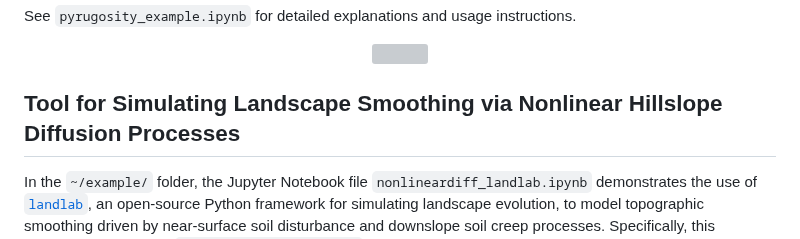
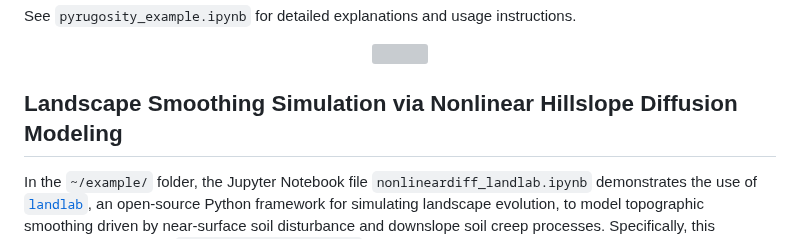
Before and after one commit to GeoLarryLai/pyTopoComplexity, a Markdown page: README.md, the part around the change. Drawn GitHub-style; grey boxes are pictures that could not be loaded.

```diff
--- a/README.md
+++ b/README.md
@@ -83,7 +83,7 @@ See `pyrugosity_example.ipynb` for detailed explanations and usage instructions.
  <img src="image/pyrugosity.png" width="100%" height="100%""/>
 </p>
 
-## Tool for Simulating Landscape Smoothing via Nonlinear Hillslope Diffusion Processes
+## Landscape Smoothing Simulation via Nonlinear Hillslope Diffusion Modeling
 
 In the `~/example/` folder, the Jupyter Notebook file `nonlineardiff_landlab.ipynb` demonstrates the use of [`landlab`](https://landlab.readthedocs.io/en/latest/index.html), an open-source Python framework for simulating landscape evolution, to model topographic smoothing driven by near-surface soil disturbance and downslope soil creep processes. Specifically, this notebook employs the [`TaylorNonLinearDiffuser`](https://landlab.readthedocs.io/en/latest/reference/components/taylor_nonlinear_hillslope_flux.html) component from LandLab, described as one element in the [`terrainBento`](https://github.com/TerrainBento/terrainbento) package (developed by [Barnhart et al. (2019)](https://gmd.copernicus.org/articles/12/1267/2019/), to simulate topographic smoothing over time through non-linear hillslope diffusion processes ([Roering et al., 1999](https://doi.org/10.1029/1998WR900090)).
 
```
